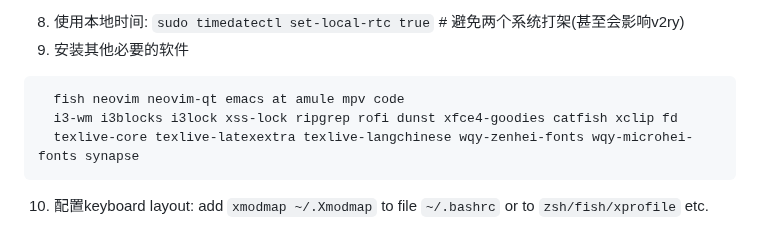
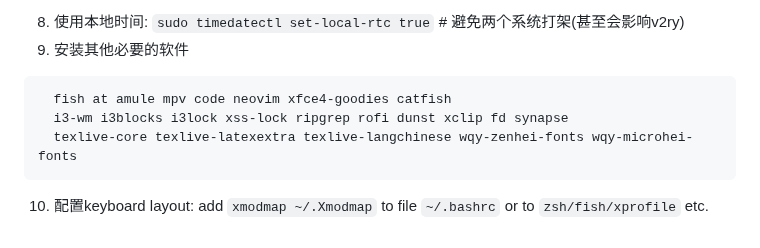
Before and after one commit to Lubanor/setup-toolchain, a Markdown page: Linux_as2nd.md, the part around the change. Rendered like a GitHub page.

````diff
--- a/Linux_as2nd.md
+++ b/Linux_as2nd.md
@@ -79,8 +79,8 @@ git config --global user.email "---"
 8. 使用本地时间: `sudo timedatectl set-local-rtc true` # 避免两个系统打架(甚至会影响v2ry)
 9. 安装其他必要的软件
 ```
-  fish neovim neovim-qt emacs at amule mpv code
-  i3-wm i3blocks i3lock xss-lock ripgrep rofi dunst xfce4-goodies catfish xclip fd
-  texlive-core texlive-latexextra texlive-langchinese wqy-zenhei-fonts wqy-microhei-fonts synapse
+  fish at amule mpv code neovim xfce4-goodies catfish
+  i3-wm i3blocks i3lock xss-lock ripgrep rofi dunst xclip fd synapse
+  texlive-core texlive-latexextra texlive-langchinese wqy-zenhei-fonts wqy-microhei-fonts
  ```
 10. 配置keyboard layout: add `xmodmap ~/.Xmodmap` to file `~/.bashrc` or to `zsh/fish/xprofile` etc.
````
